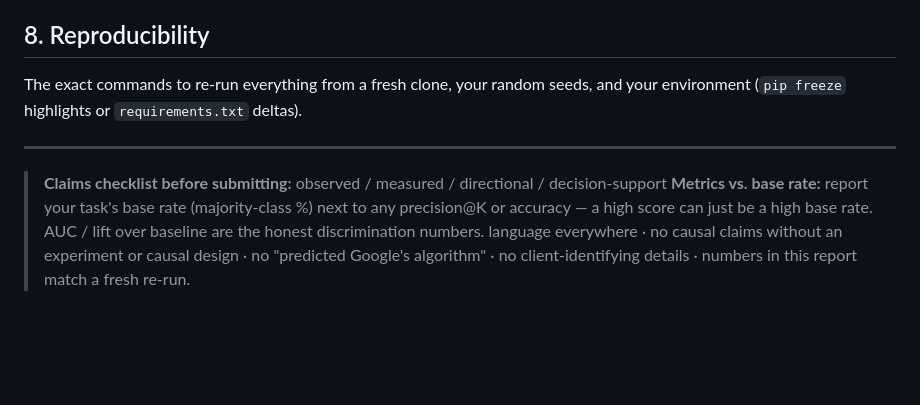
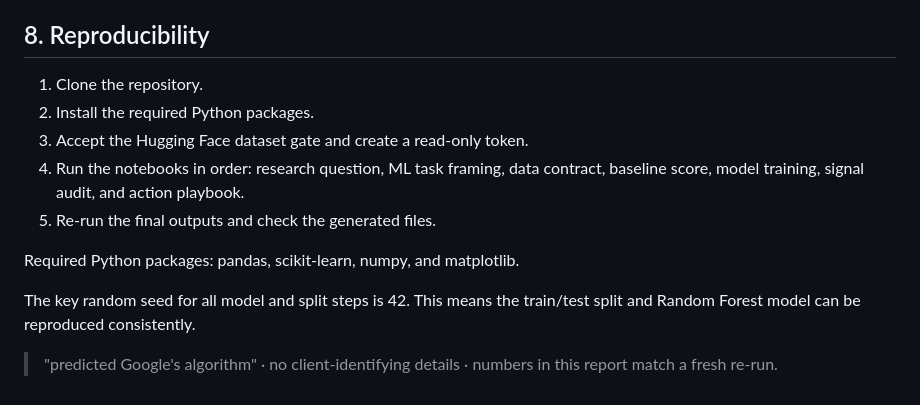
Before and after one commit to reezcon/First-ML-Pipeline, a Markdown page: work/capstone_report.md, the part around the change. GitHub-like rendering; blank space fills up the shorter version.

Commit message:
Added reproducibility section

```diff
--- a/work/capstone_report.md
+++ b/work/capstone_report.md
@@ -108,15 +108,16 @@ Our confidence is highest for the first three tiers because they are backed by s
 
 ## 8. Reproducibility
 
-The exact commands to re-run everything from a fresh clone, your random seeds, and your
-environment (`pip freeze` highlights or `requirements.txt` deltas).
+1. Clone the repository.
+2. Install the required Python packages.
+3. Accept the Hugging Face dataset gate and create a read-only token.
+4. Run the notebooks in order: research question, ML task framing, data contract, baseline score, model training, signal audit, and action playbook.
+5. Re-run the final outputs and check the generated files.
 
----
+Required Python packages: pandas, scikit-learn, numpy, and matplotlib.
 
-> **Claims checklist before submitting:** observed / measured / directional / decision-support
-> **Metrics vs. base rate:** report your task's base rate (majority-class %) next to any
-> precision@K or accuracy — a high score can just be a high base rate. AUC / lift over
-> baseline are the honest discrimination numbers.
-> language everywhere · no causal claims without an experiment or causal design · no
+The key random seed for all model and split steps is 42. This means the train/test split and Random Forest model can be reproduced consistently.
+
+
 > "predicted Google's algorithm" · no client-identifying details · numbers in this report
 > match a fresh re-run.
```
